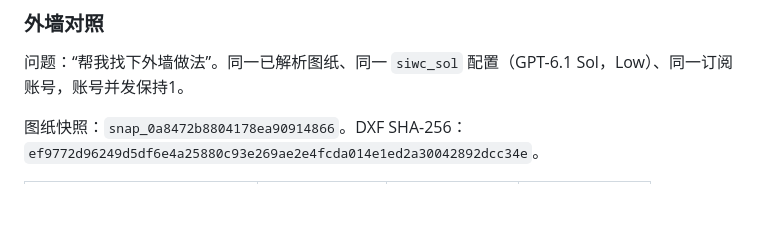
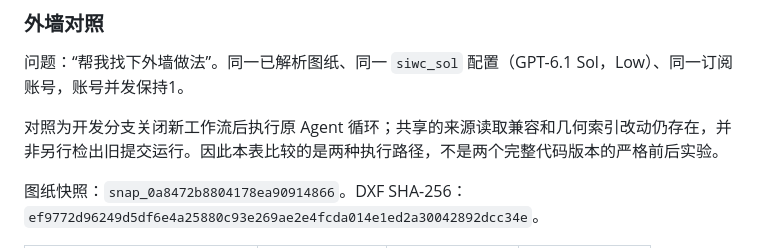
Before and after one commit to xiaoyuchen2020/CAD_OPT_AGENT, a Markdown page: docs/source-record-workflow-report-20261023.md, the part around the change. GitHub-like rendering; blank space fills up the shorter version.

Commit message:
Clarify shared-code control in source workflow benchmark

```diff
--- a/docs/source-record-workflow-report-20261023.md
+++ b/docs/source-record-workflow-report-20261023.md
@@ -76,6 +76,8 @@
 
 问题：“帮我找下外墙做法”。同一已解析图纸、同一 `siwc_sol` 配置（GPT-6.1 Sol，Low）、同一订阅账号，账号并发保持1。
 
+对照为开发分支关闭新工作流后执行原 Agent 循环；共享的来源读取兼容和几何索引改动仍存在，并非另行检出旧提交运行。因此本表比较的是两种执行路径，不是两个完整代码版本的严格前后实验。
+
 图纸快照：`snap_0a8472b8804178ea90914866`。DXF SHA-256：`ef9772d96249d5df6e4a25880c93e269ae2e4fcda014e1ed2a30042892dcc34e`。
 
 | 指标 | 原 Agent 对照 | 最终复核第1次 | 最终复核第2次 |
```
